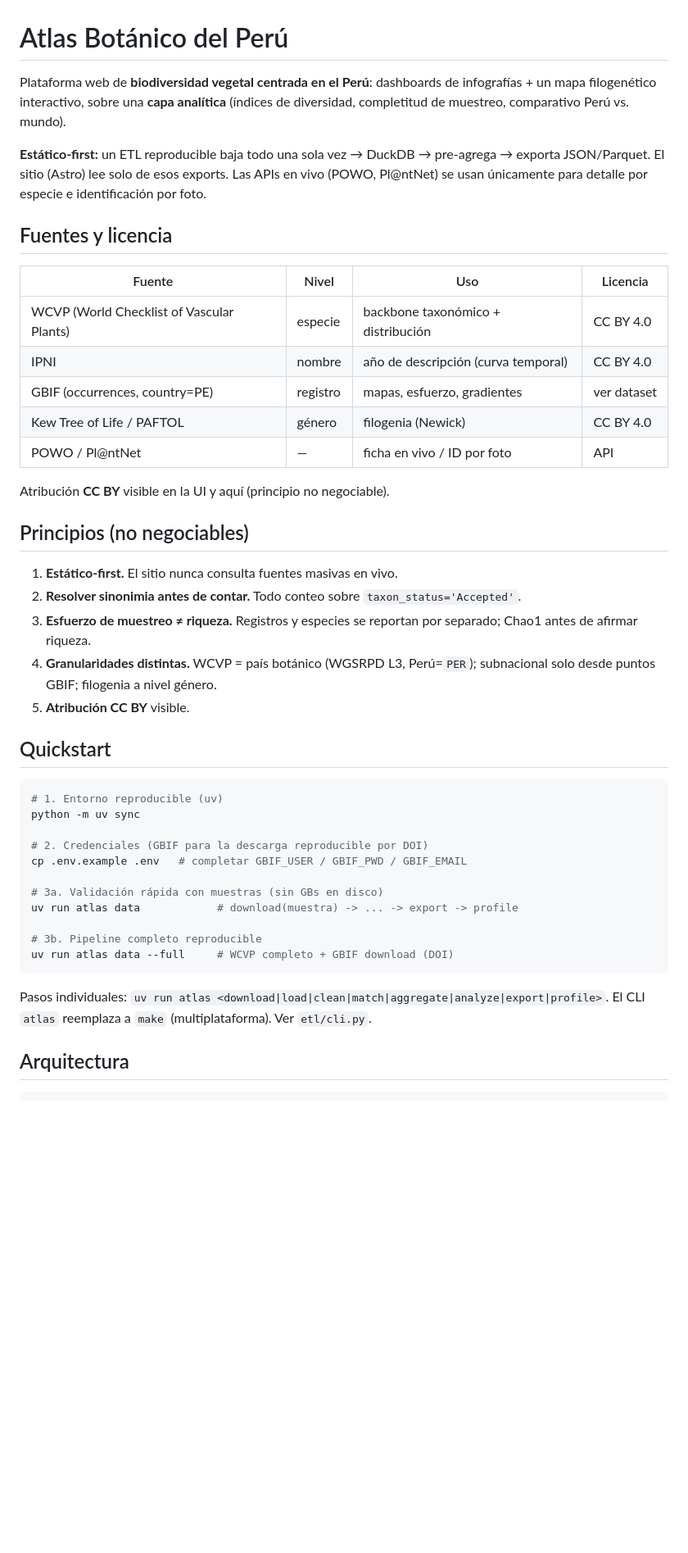
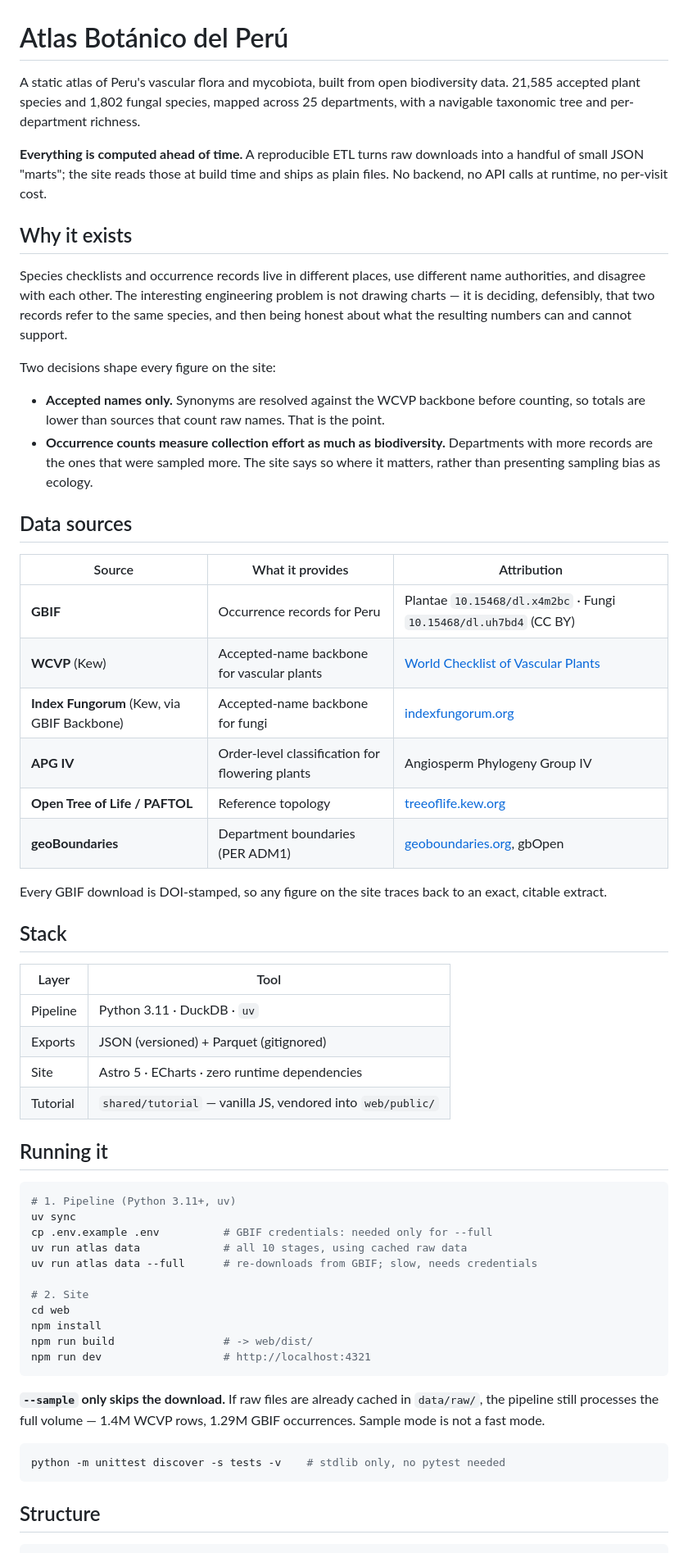
Before and after one commit to IchiSieben/botanica, a Markdown page: README.md, the part around one of its changes. Shown at 82% size. Drawn GitHub-style; blank space fills up the shorter version.

Commit message:
Add README
What it is, the two decisions that shape every figure (accepted names
only; occurrence counts measure collection effort), data sources with
GBIF DOIs, stack, how to run, structure, and the known gaps stated
plainly rather than omitted.

Co-Authored-By: Claude Opus 5 (1M context) <noreply@anthropic.com>
Claude-Session: https://claude.ai/code/session_01VuukDp4TnnuGBDGYWo4Xus

````diff
--- a/README.md
+++ b/README.md
@@ -1,53 +1,75 @@
 # Atlas Botánico del Perú
 
-Plataforma web de **biodiversidad vegetal centrada en el Perú**: dashboards de
-infografías + un mapa filogenético interactivo, sobre una **capa analítica**
-(índices de diversidad, completitud de muestreo, comparativo Perú vs. mundo).
+A static atlas of Peru's vascular flora and mycobiota, built from open biodiversity data.
+21,585 accepted plant species and 1,802 fungal species, mapped across 25 departments, with a
+navigable taxonomic tree and per-department richness.
 
-**Estático-first:** un ETL reproducible baja todo una sola vez → DuckDB →
-pre-agrega → exporta JSON/Parquet. El sitio (Astro) lee solo de esos exports.
-Las APIs en vivo (POWO, Pl@ntNet) se usan únicamente para detalle por especie
-e identificación por foto.
+**Everything is computed ahead of time.** A reproducible ETL turns raw downloads into a handful
+of small JSON "marts"; the site reads those at build time and ships as plain files. No backend,
+no API calls at runtime, no per-visit cost.
 
-## Fuentes y licencia
+## Why it exists
 
-| Fuente | Nivel | Uso | Licencia |
-|---|---|---|---|
-| WCVP (World Checklist of Vascular Plants) | especie | backbone taxonómico + distribución | CC BY 4.0 |
-| IPNI | nombre | año de descripción (curva temporal) | CC BY 4.0 |
-| GBIF (occurrences, country=PE) | registro | mapas, esfuerzo, gradientes | ver dataset |
-| Kew Tree of Life / PAFTOL | género | filogenia (Newick) | CC BY 4.0 |
-| POWO / Pl@ntNet | — | ficha en vivo / ID por foto | API |
+Species checklists and occurrence records live in different places, use different name
+authorities, and disagree with each other. The interesting engineering problem is not drawing
+charts — it is deciding, defensibly, that two records refer to the same species, and then being
+honest about what the resulting numbers can and cannot support.
 
-Atribución **CC BY** visible en la UI y aquí (principio no negociable).
+Two decisions shape every figure on the site:
 
-## Principios (no negociables)
+- **Accepted names only.** Synonyms are resolved against the WCVP backbone before counting, so
+  totals are lower than sources that count raw names. That is the point.
+- **Occurrence counts measure collection effort as much as biodiversity.** Departments with
+  more records are the ones that were sampled more. The site says so where it matters, rather
+  than presenting sampling bias as ecology.
 
-1. **Estático-first.** El sitio nunca consulta fuentes masivas en vivo.
-2. **Resolver sinonimia antes de contar.** Todo conteo sobre `taxon_status='Accepted'`.
-3. **Esfuerzo de muestreo ≠ riqueza.** Registros y especies se reportan por separado; Chao1 antes de afirmar riqueza.
-4. **Granularidades distintas.** WCVP = país botánico (WGSRPD L3, Perú=`PER`); subnacional solo desde puntos GBIF; filogenia a nivel género.
-5. **Atribución CC BY** visible.
+## Data sources
 
-## Quickstart
+| Source | What it provides | Attribution |
+|---|---|---|
+| **GBIF** | Occurrence records for Peru | Plantae `10.15468/dl.x4m2bc` · Fungi `10.15468/dl.uh7bd4` (CC BY) |
+| **WCVP** (Kew) | Accepted-name backbone for vascular plants | [World Checklist of Vascular Plants](https://powo.science.kew.org/about-wcvp) |
+| **Index Fungorum** (Kew, via GBIF Backbone) | Accepted-name backbone for fungi | [indexfungorum.org](https://www.indexfungorum.org) |
+| **APG IV** | Order-level classification for flowering plants | Angiosperm Phylogeny Group IV |
+| **Open Tree of Life / PAFTOL** | Reference topology | [treeoflife.kew.org](https://treeoflife.kew.org) |
+| **geoBoundaries** | Department boundaries (PER ADM1) | [geoboundaries.org](https://www.geoboundaries.org), gbOpen |
+
+Every GBIF download is DOI-stamped, so any figure on the site traces back to an exact,
+citable extract.
+
+## Stack
+
+| Layer | Tool |
+|---|---|
+| Pipeline | Python 3.11 · DuckDB · `uv` |
+| Exports | JSON (versioned) + Parquet (gitignored) |
+| Site | Astro 5 · ECharts · zero runtime dependencies |
+| Tutorial | `shared/tutorial` — vanilla JS, vendored into `web/public/` |
+
+## Running it
 
 ```bash
-# 1. Entorno reproducible (uv)
-python -m uv sync
+# 1. Pipeline (Python 3.11+, uv)
+uv sync
+cp .env.example .env          # GBIF credentials: needed only for --full
+uv run atlas data             # all 10 stages, using cached raw data
+uv run atlas data --full      # re-downloads from GBIF; slow, needs credentials
 
-# 2. Credenciales (GBIF para la descarga reproducible por DOI)
-cp .env.example .env   # completar GBIF_USER / GBIF_PWD / GBIF_EMAIL
-
-# 3a. Validación rápida con muestras (sin GBs en disco)
-uv run atlas data            # download(muestra) -> ... -> export -> profile
-
-# 3b. Pipeline completo reproducible
-uv run atlas data --full     # WCVP completo + GBIF download (DOI)
+# 2. Site
+cd web
+npm install
+npm run build                 # -> web/dist/
+npm run dev                   # http://localhost:4321
 ```
 
-Pasos individuales: `uv run atlas <download|load|clean|match|aggregate|analyze|export|profile>`.
-El CLI `atlas` reemplaza a `make` (multiplataforma). Ver `etl/cli.py`.
+**`--sample` only skips the download.** If raw files are already cached in `data/raw/`, the
+pipeline still processes the full volume — 1.4M WCVP rows, 1.29M GBIF occurrences. Sample mode
+is not a fast mode.
 
-## Arquitectura
+```bash
+python -m unittest discover -s tests -v    # stdlib only, no pytest needed
+```
+
+## Structure
 
 ```
````
Also changed, not shown: other parts of README.md (+37 -19 lines).
